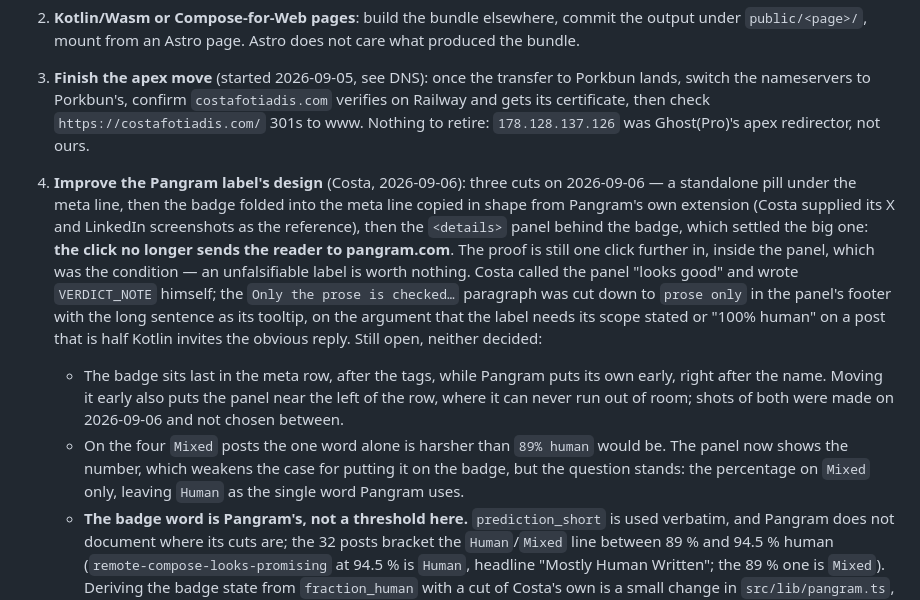
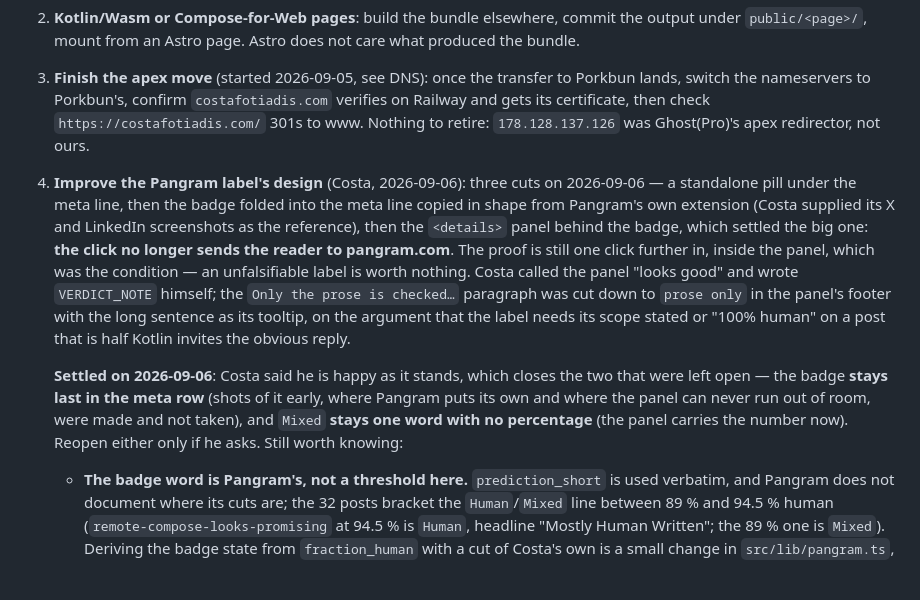
Before and after one commit to CostaFot/costafotiadis.com, a Markdown page: AGENTS.md, the part around the change. GitHub-like rendering; blank space fills up the shorter version.

Commit message:
AGENTS.md: the verdict badge is settled where it stands
Costa is happy with it, which closes the two questions left open: the
badge stays last in the meta row, and Mixed stays one word without its
percentage now that the panel carries the number.

```diff
--- a/AGENTS.md
+++ b/AGENTS.md
@@ -221,9 +221,9 @@ The schema in `src/content.config.ts` enforces all of it (unknown keys included)
 2. **Kotlin/Wasm or Compose-for-Web pages**: build the bundle elsewhere, commit the output under `public/<page>/`, mount from an Astro page. Astro does not care what produced the bundle.
 3. **Finish the apex move** (started 2026-09-05, see DNS): once the transfer to Porkbun lands, switch the nameservers to Porkbun's, confirm `costafotiadis.com` verifies on Railway and gets its certificate, then check `https://costafotiadis.com/` 301s to www. Nothing to retire: `178.128.137.126` was Ghost(Pro)'s apex redirector, not ours.
 
-4. **Improve the Pangram label's design** (Costa, 2026-09-06): three cuts on 2026-09-06 — a standalone pill under the meta line, then the badge folded into the meta line copied in shape from Pangram's own extension (Costa supplied its X and LinkedIn screenshots as the reference), then the `<details>` panel behind the badge, which settled the big one: **the click no longer sends the reader to pangram.com**. The proof is still one click further in, inside the panel, which was the condition — an unfalsifiable label is worth nothing. Costa called the panel "looks good" and wrote `VERDICT_NOTE` himself; the `Only the prose is checked…` paragraph was cut down to `prose only` in the panel's footer with the long sentence as its tooltip, on the argument that the label needs its scope stated or "100% human" on a post that is half Kotlin invites the obvious reply. Still open, neither decided:
-   - The badge sits last in the meta row, after the tags, while Pangram puts its own early, right after the name. Moving it early also puts the panel near the left of the row, where it can never run out of room; shots of both were made on 2026-09-06 and not chosen between.
-   - On the four `Mixed` posts the one word alone is harsher than `89% human` would be. The panel now shows the number, which weakens the case for putting it on the badge, but the question stands: the percentage on `Mixed` only, leaving `Human` as the single word Pangram uses.
+4. **Improve the Pangram label's design** (Costa, 2026-09-06): three cuts on 2026-09-06 — a standalone pill under the meta line, then the badge folded into the meta line copied in shape from Pangram's own extension (Costa supplied its X and LinkedIn screenshots as the reference), then the `<details>` panel behind the badge, which settled the big one: **the click no longer sends the reader to pangram.com**. The proof is still one click further in, inside the panel, which was the condition — an unfalsifiable label is worth nothing. Costa called the panel "looks good" and wrote `VERDICT_NOTE` himself; the `Only the prose is checked…` paragraph was cut down to `prose only` in the panel's footer with the long sentence as its tooltip, on the argument that the label needs its scope stated or "100% human" on a post that is half Kotlin invites the obvious reply.
+
+   **Settled on 2026-09-06**: Costa said he is happy as it stands, which closes the two that were left open — the badge **stays last in the meta row** (shots of it early, where Pangram puts its own and where the panel can never run out of room, were made and not taken), and `Mixed` **stays one word with no percentage** (the panel carries the number now). Reopen either only if he asks. Still worth knowing:
    - **The badge word is Pangram's, not a threshold here.** `prediction_short` is used verbatim, and Pangram does not document where its cuts are; the 32 posts bracket the `Human`/`Mixed` line between 89 % and 94.5 % human (`remote-compose-looks-promising` at 94.5 % is `Human`, headline "Mostly Human Written"; the 89 % one is `Mixed`). Deriving the badge state from `fraction_human` with a cut of Costa's own is a small change in `src/lib/pangram.ts`, but it breaks the property that a reader with the extension installed sees the same word — which is why it was not done.
 
    Everything it draws is the `.verdict-box` / `.verdict-panel` block in `src/styles/global.css` and the `<details class="verdict-box">` in the meta block of `src/pages/[slug].astro`; `verdictTitle()`, `VERDICT_NOTE`, `VERDICT_SCOPE` and `VERDICT_SCOPE_LONG` in `src/lib/pangram.ts` are the words.
```
